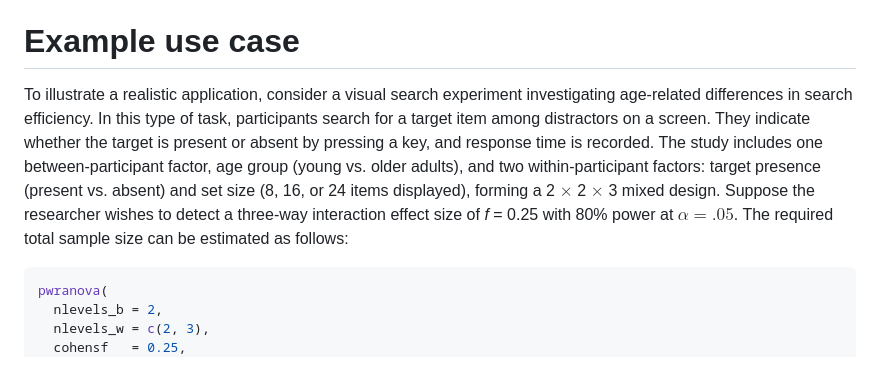
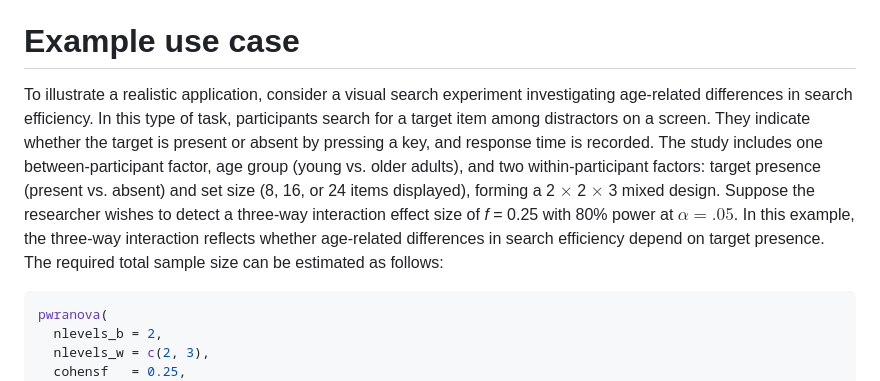
Before and after one commit to mutopsy/pwranova, a Markdown page: paper/paper.md, the part around the change. GitHub-like rendering.

Commit message:
Clarify interpretation of three-way interaction in example

````diff
--- a/paper/paper.md
+++ b/paper/paper.md
@@ -61,7 +61,7 @@ especially useful for experimental psychologists and cognitive scientists, as we
 
 # Example use case
 
-To illustrate a realistic application, consider a visual search experiment investigating age-related differences in search efficiency. In this type of task, participants search for a target item among distractors on a screen. They indicate whether the target is present or absent by pressing a key, and response time is recorded. The study includes one between-participant factor, age group (young vs. older adults), and two within-participant factors: target presence (present vs. absent) and set size (8, 16, or 24 items displayed), forming a 2 $\times$ 2 $\times$ 3 mixed design. Suppose the researcher wishes to detect a three-way interaction effect size of *f* = 0.25 with 80% power at $\alpha = .05$. The required total sample size can be estimated as follows:
+To illustrate a realistic application, consider a visual search experiment investigating age-related differences in search efficiency. In this type of task, participants search for a target item among distractors on a screen. They indicate whether the target is present or absent by pressing a key, and response time is recorded. The study includes one between-participant factor, age group (young vs. older adults), and two within-participant factors: target presence (present vs. absent) and set size (8, 16, or 24 items displayed), forming a 2 $\times$ 2 $\times$ 3 mixed design. Suppose the researcher wishes to detect a three-way interaction effect size of *f* = 0.25 with 80% power at $\alpha = .05$. In this example, the three-way interaction reflects whether age-related differences in search efficiency depend on target presence. The required total sample size can be estimated as follows:
 
 ```r
 pwranova(
````
